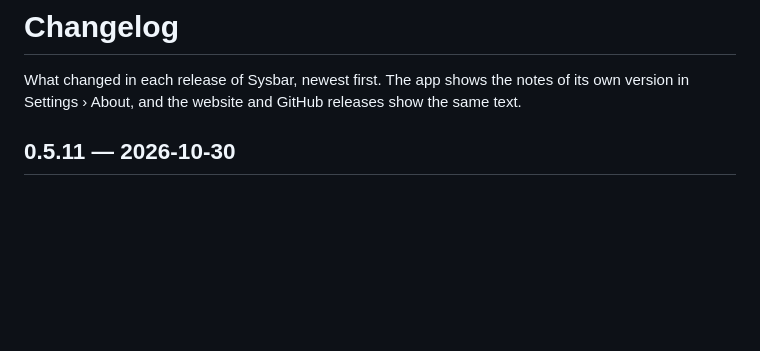
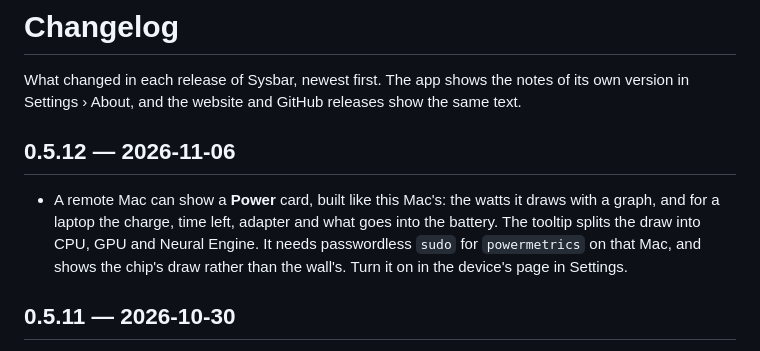
Before and after one commit to Atanur/sysbar, a Markdown page: CHANGELOG.md, the part around the change. Rendered like a GitHub page; blank space fills up the shorter version.

Commit message:
docs: changelog for 0.5.12

```diff
--- a/CHANGELOG.md
+++ b/CHANGELOG.md
@@ -2,6 +2,10 @@
 
 What changed in each release of Sysbar, newest first. The app shows the notes of its own version in
 Settings › About, and the website and GitHub releases show the same text.
+
+## 0.5.12 — 2026-11-06
+
+- A remote Mac can show a **Power** card, built like this Mac's: the watts it draws with a graph, and for a laptop the charge, time left, adapter and what goes into the battery. The tooltip splits the draw into CPU, GPU and Neural Engine. It needs passwordless `sudo` for `powermetrics` on that Mac, and shows the chip's draw rather than the wall's. Turn it on in the device's page in Settings.
 
 ## 0.5.11 — 2026-10-30
 
```
